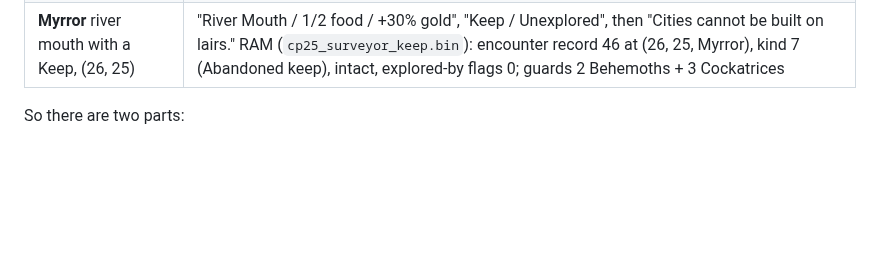
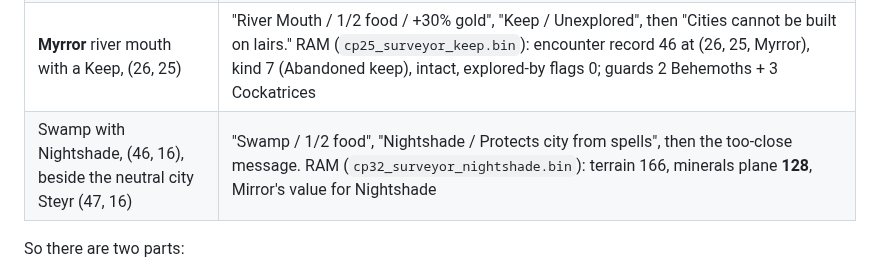
Before and after one commit to ApocryphaCipher/Mirror, a Markdown page: docs/stories/STORY-034-surveyor.md, the part around the change. Rendered like a GitHub page; blank space fills up the shorter version.

Commit message:
docs: Nightshade (128) checked in Surveyor; swamp case for STORY-034
Co-Authored-By: Claude Opus 5.5 <noreply@anthropic.com>

```diff
--- a/docs/stories/STORY-034-surveyor.md
+++ b/docs/stories/STORY-034-surveyor.md
@@ -25,6 +25,7 @@ What the game shows (screenshots in
 | Desert with gems, (32, 25) | "Desert / +3% production", "Gems / +5 gold", then the too-close message. RAM (`cp23_surveyor_gems.bin`): minerals plane **5**, Mirror's value for Gems |
 | **Myrror** hills with Adamantium, (28, 25) | "Hills / 1/2 food / +3% production", "Adamantium Ore / +2 power", then **City Resources: Maximum Pop 17, Prod Bonus +33%, Gold Bonus +10%** (a city is allowed here: the first case of City Resources for an empty site). RAM (`cp24_surveyor_adamantium_myrror.bin`): Myrror minerals plane **7** |
 | **Myrror** river mouth with a Keep, (26, 25) | "River Mouth / 1/2 food / +30% gold", "Keep / Unexplored", then "Cities cannot be built on lairs." RAM (`cp25_surveyor_keep.bin`): encounter record 46 at (26, 25, Myrror), kind 7 (Abandoned keep), intact, explored-by flags 0; guards 2 Behemoths + 3 Cockatrices |
+| Swamp with Nightshade, (46, 16), beside the neutral city Steyr (47, 16) | "Swamp / 1/2 food", "Nightshade / Protects city from spells", then the too-close message. RAM (`cp32_surveyor_nightshade.bin`): terrain 166, minerals plane **128**, Mirror's value for Nightshade |
 
 So there are two parts:
 
```
Also changed, not shown: docs/reference/kazzmir-save-layouts.md (+2 -1 lines), docs/reference/live-ram-map.md (+4 -1 lines).
